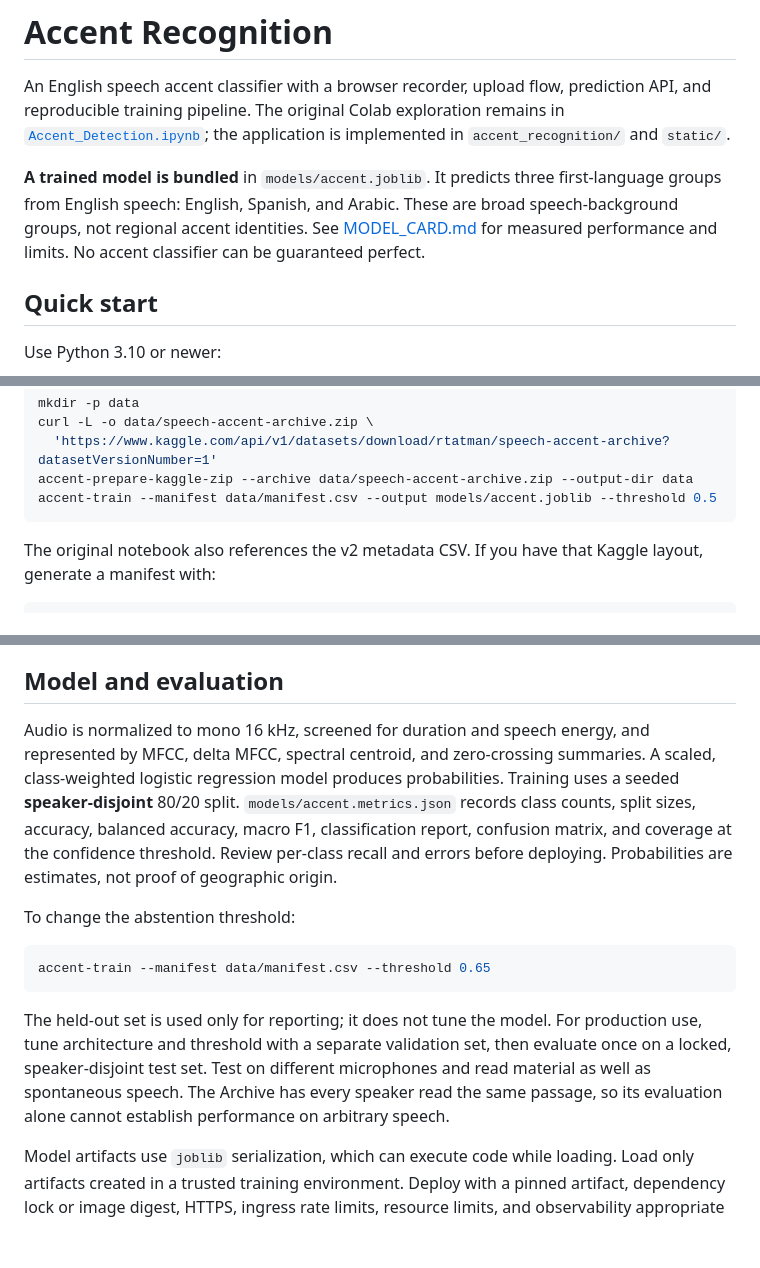
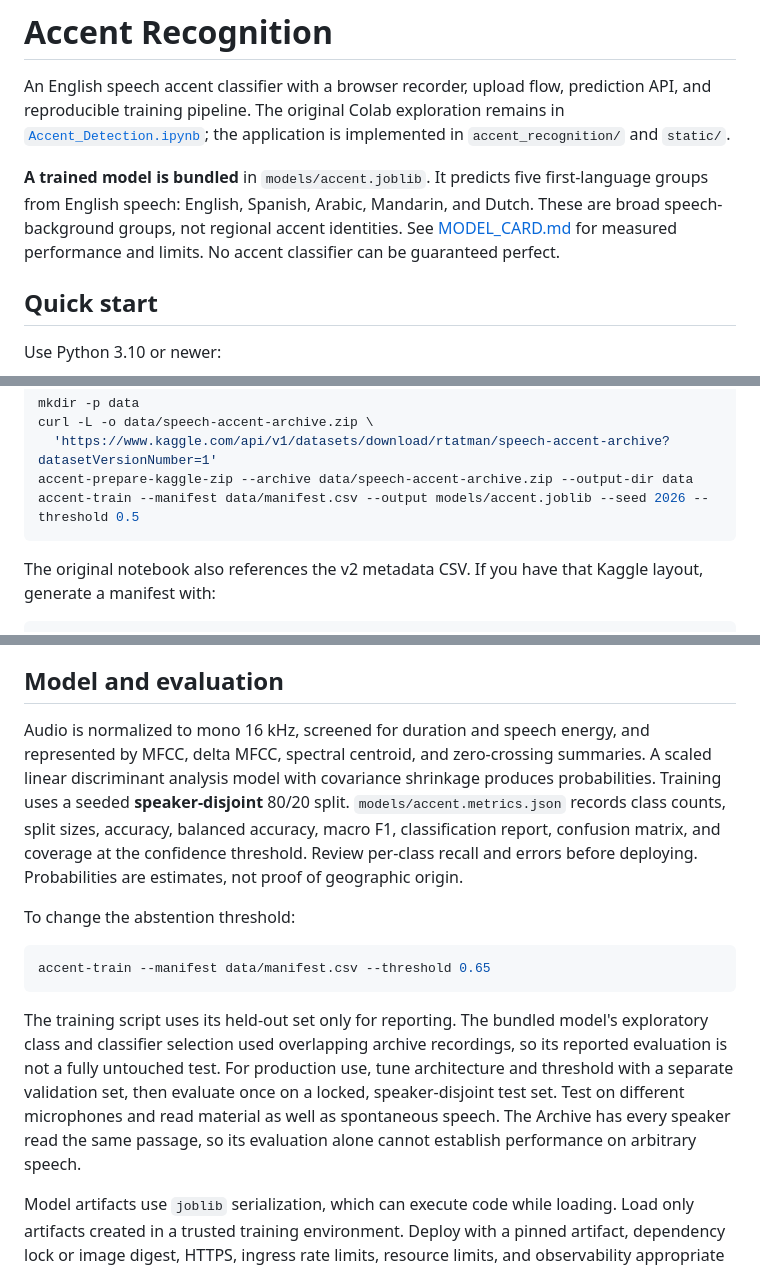
Before and after one commit to codetitan9999/AccentRecognition, a Markdown page: README.md, 3 parts joined by grey strips. GitHub-like rendering; blank space fills up the shorter version.

Commit message:
Document five-group evaluation and limitations

````diff
--- a/README.md
+++ b/README.md
@@ -2,7 +2,7 @@
 
 An English speech accent classifier with a browser recorder, upload flow, prediction API, and reproducible training pipeline. The original Colab exploration remains in [`Accent_Detection.ipynb`](Accent_Detection.ipynb); the application is implemented in `accent_recognition/` and `static/`.
 
-**A trained model is bundled** in `models/accent.joblib`. It predicts three first-language groups from English speech: English, Spanish, and Arabic. These are broad speech-background groups, not regional accent identities. See [MODEL_CARD.md](MODEL_CARD.md) for measured performance and limits. No accent classifier can be guaranteed perfect.
+**A trained model is bundled** in `models/accent.joblib`. It predicts five first-language groups from English speech: English, Spanish, Arabic, Mandarin, and Dutch. These are broad speech-background groups, not regional accent identities. See [MODEL_CARD.md](MODEL_CARD.md) for measured performance and limits. No accent classifier can be guaranteed perfect.
 
 ## Quick start
 
@@ -39,7 +39,7 @@ mkdir -p data
 curl -L -o data/speech-accent-archive.zip \
   'https://www.kaggle.com/api/v1/datasets/download/rtatman/speech-accent-archive?datasetVersionNumber=1'
 accent-prepare-kaggle-zip --archive data/speech-accent-archive.zip --output-dir data
-accent-train --manifest data/manifest.csv --output models/accent.joblib --threshold 0.5
+accent-train --manifest data/manifest.csv --output models/accent.joblib --seed 2026 --threshold 0.5
 ```
 
 The original notebook also references the v2 metadata CSV. If you have that Kaggle layout, generate a manifest with:
@@ -53,7 +53,7 @@ accent-prepare-saa --metadata data/speakers_all.csv \
 
 ## Model and evaluation
 
-Audio is normalized to mono 16 kHz, screened for duration and speech energy, and represented by MFCC, delta MFCC, spectral centroid, and zero-crossing summaries. A scaled, class-weighted logistic regression model produces probabilities. Training uses a seeded **speaker-disjoint** 80/20 split. `models/accent.metrics.json` records class counts, split sizes, accuracy, balanced accuracy, macro F1, classification report, confusion matrix, and coverage at the confidence threshold. Review per-class recall and errors before deploying. Probabilities are estimates, not proof of geographic origin.
+Audio is normalized to mono 16 kHz, screened for duration and speech energy, and represented by MFCC, delta MFCC, spectral centroid, and zero-crossing summaries. A scaled linear discriminant analysis model with covariance shrinkage produces probabilities. Training uses a seeded **speaker-disjoint** 80/20 split. `models/accent.metrics.json` records class counts, split sizes, accuracy, balanced accuracy, macro F1, classification report, confusion matrix, and coverage at the confidence threshold. Review per-class recall and errors before deploying. Probabilities are estimates, not proof of geographic origin.
 
 To change the abstention threshold:
 
@@ -61,7 +61,7 @@ To change the abstention threshold:
 accent-train --manifest data/manifest.csv --threshold 0.65
 ```
 
-The held-out set is used only for reporting; it does not tune the model. For production use, tune architecture and threshold with a separate validation set, then evaluate once on a locked, speaker-disjoint test set. Test on different microphones and read material as well as spontaneous speech. The Archive has every speaker read the same passage, so its evaluation alone cannot establish performance on arbitrary speech.
+The training script uses its held-out set only for reporting. The bundled model's exploratory class and classifier selection used overlapping archive recordings, so its reported evaluation is not a fully untouched test. For production use, tune architecture and threshold with a separate validation set, then evaluate once on a locked, speaker-disjoint test set. Test on different microphones and read material as well as spontaneous speech. The Archive has every speaker read the same passage, so its evaluation alone cannot establish performance on arbitrary speech.
 
 Model artifacts use `joblib` serialization, which can execute code while loading. Load only artifacts created in a trusted training environment. Deploy with a pinned artifact, dependency lock or image digest, HTTPS, ingress rate limits, resource limits, and observability appropriate to your hosting environment. The `/api/health` endpoint should be used for readiness. Avoid storing user audio unless users explicitly consent and a retention policy is in place.
 
````
Also changed, not shown: MODEL_CARD.md (+19 -17 lines).
